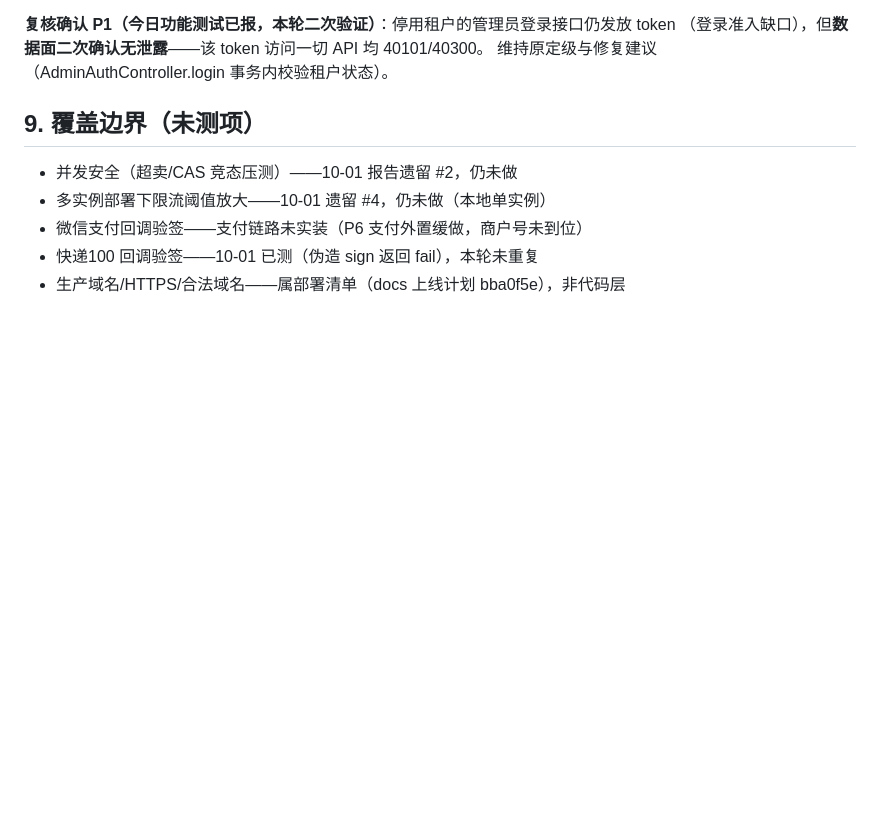
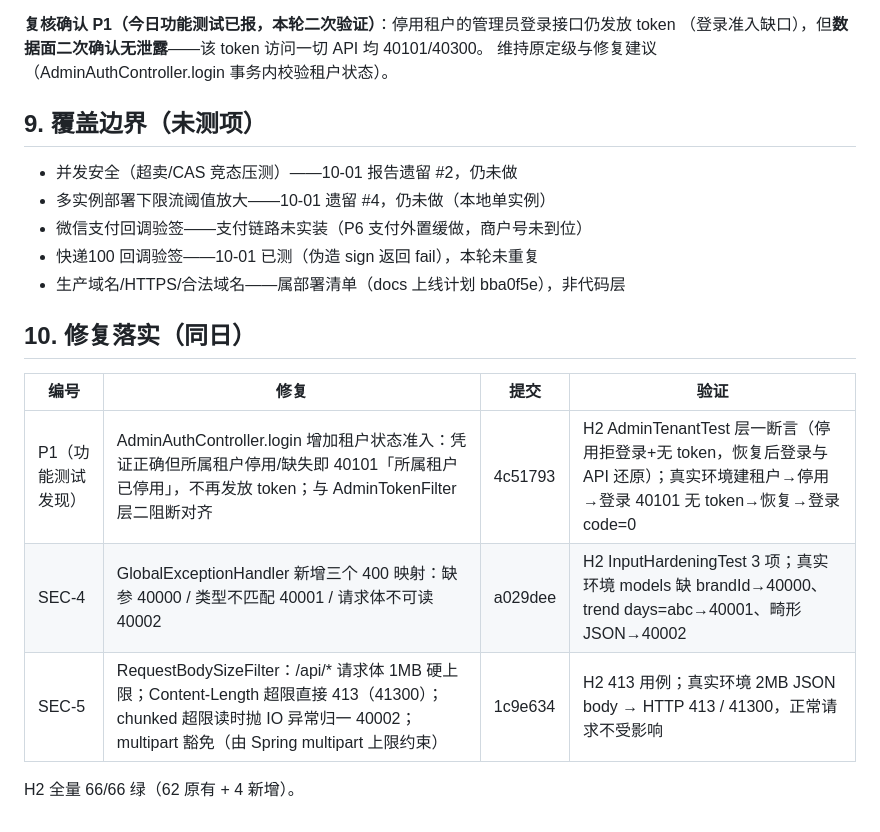
Before and after one commit to SuMuxi66/rephone, a Markdown page: docs/security-test-2026-10-02.md, the part around the change. Rendered like a GitHub page; blank space fills up the shorter version.

Commit message:
docs(security): 安全报告补记三项修复落实与回验结果（4c51793/a029dee/1c9e634）

```diff
--- a/docs/security-test-2026-10-02.md
+++ b/docs/security-test-2026-10-02.md
@@ -120,3 +120,13 @@
 - 微信支付回调验签——支付链路未实装（P6 支付外置缓做，商户号未到位）
 - 快递100 回调验签——10-01 已测（伪造 sign 返回 fail），本轮未重复
 - 生产域名/HTTPS/合法域名——属部署清单（docs 上线计划 bba0f5e），非代码层
+
+## 10. 修复落实（同日）
+
+| 编号 | 修复 | 提交 | 验证 |
+|---|---|---|---|
+| P1（功能测试发现） | AdminAuthController.login 增加租户状态准入：凭证正确但所属租户停用/缺失即 40101「所属租户已停用」，不再发放 token；与 AdminTokenFilter 层二阻断对齐 | 4c51793 | H2 AdminTenantTest 层一断言（停用拒登录+无 token，恢复后登录与 API 还原）；真实环境建租户→停用→登录 40101 无 token→恢复→登录 code=0 |
+| SEC-4 | GlobalExceptionHandler 新增三个 400 映射：缺参 40000 / 类型不匹配 40001 / 请求体不可读 40002 | a029dee | H2 InputHardeningTest 3 项；真实环境 models 缺 brandId→40000、trend days=abc→40001、畸形 JSON→40002 |
+| SEC-5 | RequestBodySizeFilter：/api/* 请求体 1MB 硬上限；Content-Length 超限直接 413（41300）；chunked 超限读时抛 IO 异常归一 40002；multipart 豁免（由 Spring multipart 上限约束） | 1c9e634 | H2 413 用例；真实环境 2MB JSON body → HTTP 413 / 41300，正常请求不受影响 |
+
+H2 全量 66/66 绿（62 原有 + 4 新增）。
```
